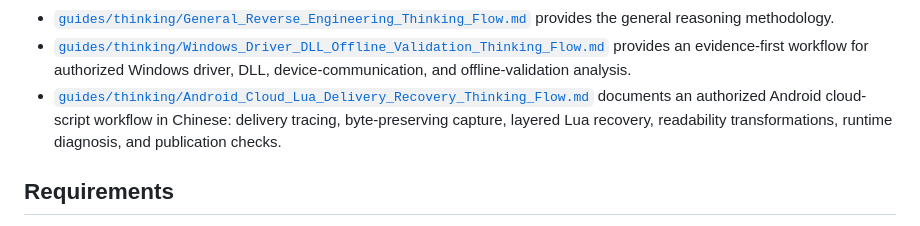
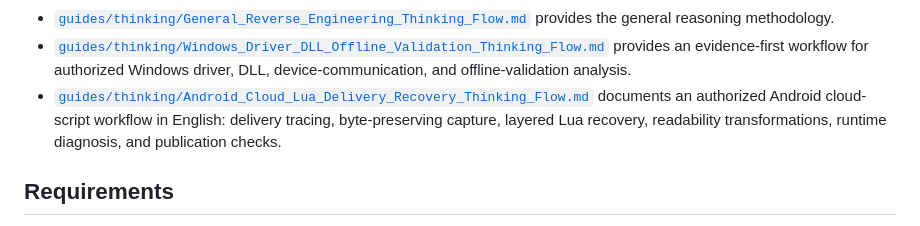
Before and after one commit to cuccuc377-dev/Reverse-skills, a Markdown page: README.md, the part around the change. GitHub-like rendering.

Commit message:
docs: translate cloud Lua recovery guide into English

```diff
--- a/README.md
+++ b/README.md
@@ -61,7 +61,7 @@ Key files:
 - [`guides/Android_ADB_Usage_Rules.md`](guides/Android_ADB_Usage_Rules.md) covers ADB device selection, Android package/process inspection, evidence capture, debugging, and cleanup.
 - [`guides/thinking/General_Reverse_Engineering_Thinking_Flow.md`](guides/thinking/General_Reverse_Engineering_Thinking_Flow.md) provides the general reasoning methodology.
 - [`guides/thinking/Windows_Driver_DLL_Offline_Validation_Thinking_Flow.md`](guides/thinking/Windows_Driver_DLL_Offline_Validation_Thinking_Flow.md) provides an evidence-first workflow for authorized Windows driver, DLL, device-communication, and offline-validation analysis.
-- [`guides/thinking/Android_Cloud_Lua_Delivery_Recovery_Thinking_Flow.md`](guides/thinking/Android_Cloud_Lua_Delivery_Recovery_Thinking_Flow.md) documents an authorized Android cloud-script workflow in Chinese: delivery tracing, byte-preserving capture, layered Lua recovery, readability transformations, runtime diagnosis, and publication checks.
+- [`guides/thinking/Android_Cloud_Lua_Delivery_Recovery_Thinking_Flow.md`](guides/thinking/Android_Cloud_Lua_Delivery_Recovery_Thinking_Flow.md) documents an authorized Android cloud-script workflow in English: delivery tracing, byte-preserving capture, layered Lua recovery, readability transformations, runtime diagnosis, and publication checks.
 
 ## Requirements
 
```
Also changed, not shown: guides/thinking/Android_Cloud_Lua_Delivery_Recovery_Thinking_Flow.md (+303 -302 lines).
